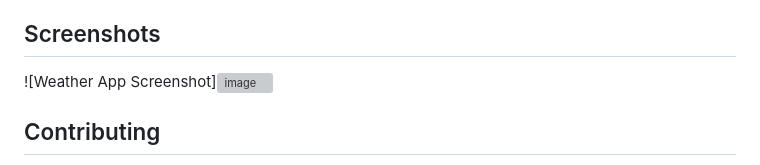
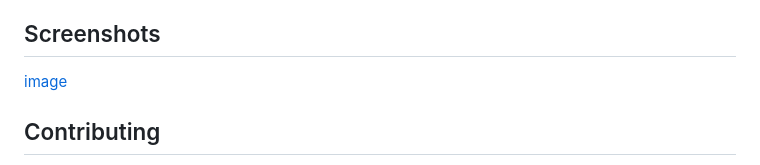
Before and after one commit to ldanielcc/weather-app, a Markdown page: README.md, the part around the change. Drawn GitHub-style; grey boxes are pictures that could not be loaded.

```diff
--- a/README.md
+++ b/README.md
@@ -77,7 +77,7 @@ weather-app/
 - **Geolocation Feature**: Automatically get the user's current location to display weather data.
 
 ## Screenshots
-![Weather App Screenshot]![image](https://github.com/user-attachments/assets/5dfb7588-8a51-48b8-85a1-8b44b1c0f62b)
+[image](https://github.com/user-attachments/assets/5dfb7588-8a51-48b8-85a1-8b44b1c0f62b)
 
 
 ## Contributing
```
